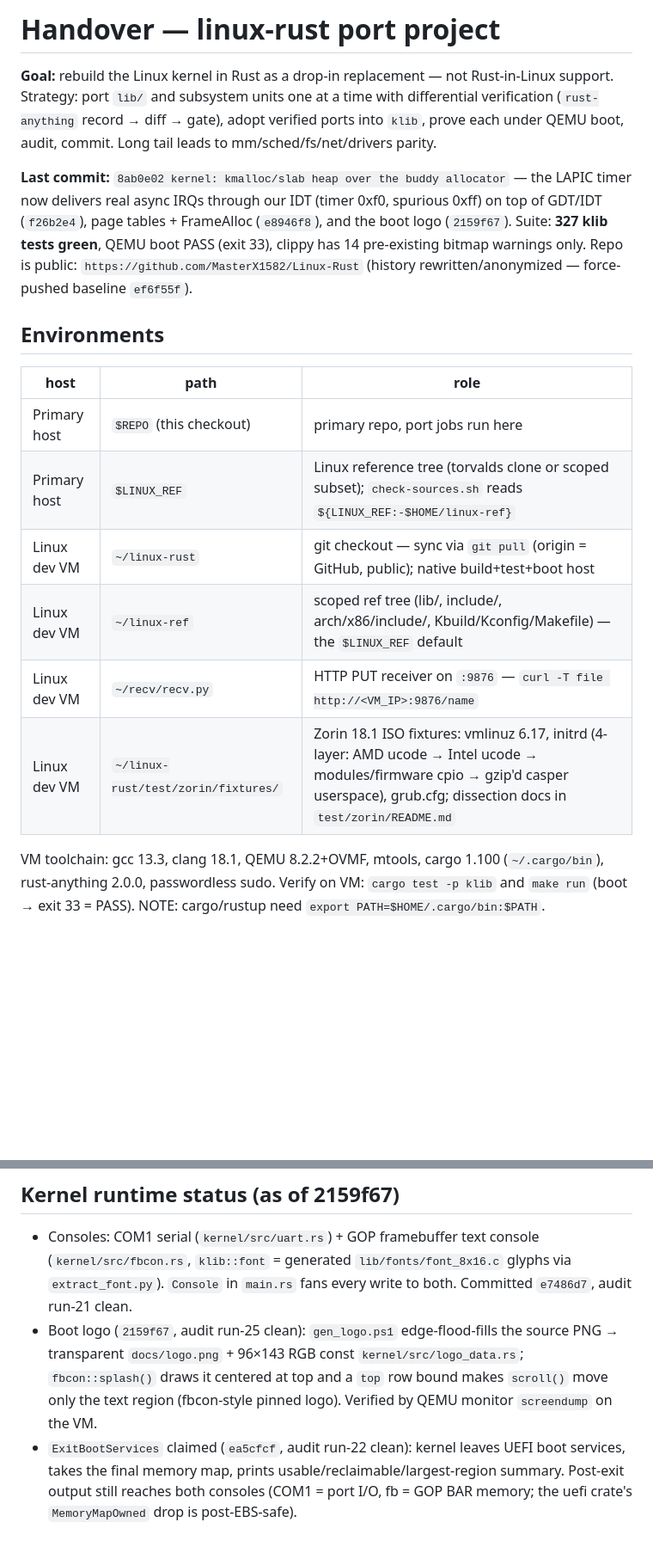
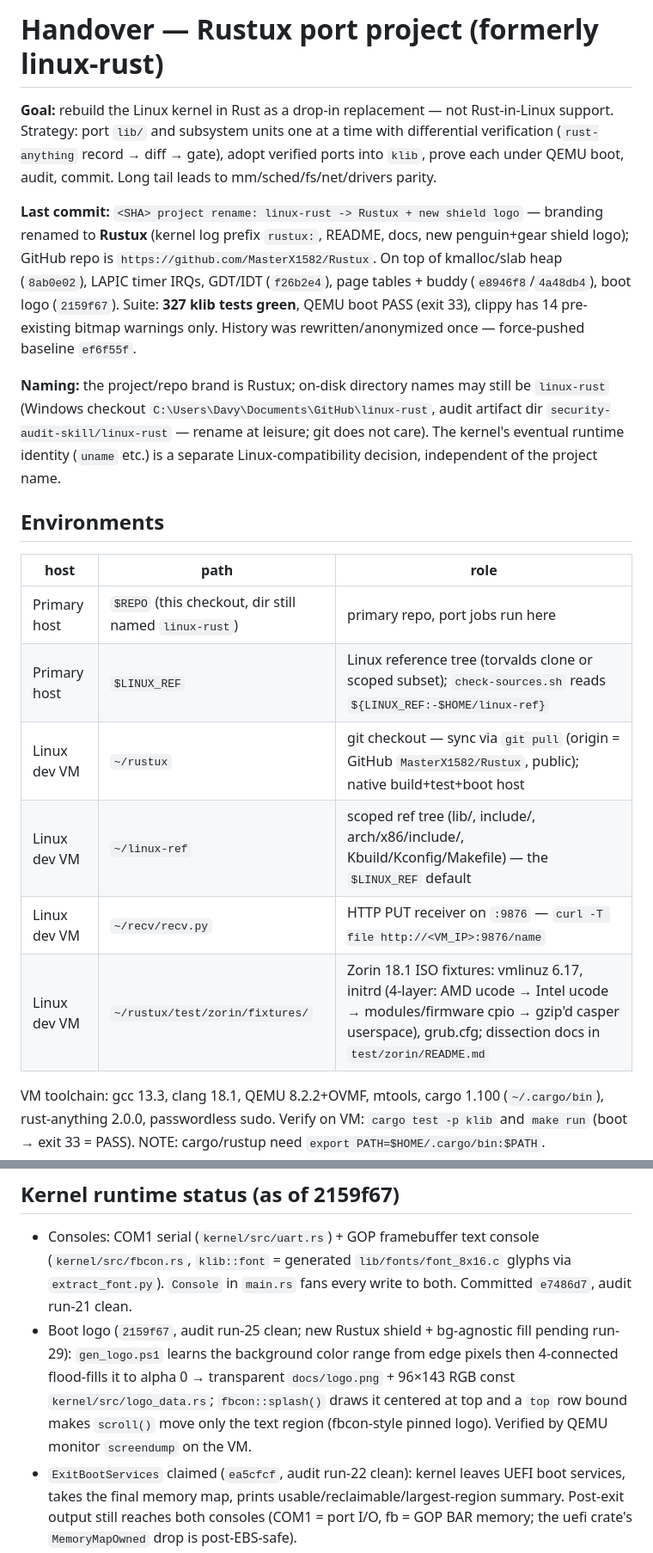
Before and after one commit to MasterX1582/Rustux, a Markdown page: HANDOVER.md, 2 parts joined by grey strips. Shown at 86% size. GitHub-like rendering; blank space fills up the shorter version.

```diff
--- a/HANDOVER.md
+++ b/HANDOVER.md
@@ -1,19 +1,21 @@
-# Handover — linux-rust port project
+# Handover — Rustux port project (formerly linux-rust)
 
 **Goal:** rebuild the Linux kernel in Rust as a drop-in replacement — not Rust-in-Linux support. Strategy: port `lib/` and subsystem units one at a time with differential verification (`rust-anything` record → diff → gate), adopt verified ports into `klib`, prove each under QEMU boot, audit, commit. Long tail leads to mm/sched/fs/net/drivers parity.
 
-**Last commit:** `8ab0e02 kernel: kmalloc/slab heap over the buddy allocator` — the LAPIC timer now delivers real async IRQs through our IDT (timer 0xf0, spurious 0xff) on top of GDT/IDT (`f26b2e4`), page tables + FrameAlloc (`e8946f8`), and the boot logo (`2159f67`). Suite: **327 klib tests green**, QEMU boot PASS (exit 33), clippy has 14 pre-existing bitmap warnings only. Repo is public: `https://github.com/MasterX1582/Linux-Rust` (history rewritten/anonymized — force-pushed baseline `ef6f55f`).
+**Last commit:** `<SHA> project rename: linux-rust -> Rustux + new shield logo` — branding renamed to **Rustux** (kernel log prefix `rustux:`, README, docs, new penguin+gear shield logo); GitHub repo is `https://github.com/MasterX1582/Rustux`. On top of kmalloc/slab heap (`8ab0e02`), LAPIC timer IRQs, GDT/IDT (`f26b2e4`), page tables + buddy (`e8946f8`/`4a48db4`), boot logo (`2159f67`). Suite: **327 klib tests green**, QEMU boot PASS (exit 33), clippy has 14 pre-existing bitmap warnings only. History was rewritten/anonymized once — force-pushed baseline `ef6f55f`.
+
+**Naming:** the project/repo brand is Rustux; on-disk directory names may still be `linux-rust` (Windows checkout `C:\Users\Davy\Documents\GitHub\linux-rust`, audit artifact dir `security-audit-skill/linux-rust` — rename at leisure; git does not care). The kernel's eventual runtime identity (`uname` etc.) is a separate Linux-compatibility decision, independent of the project name.
 
 ## Environments
 
 | host | path | role |
 |------|------|------|
-| Primary host | `$REPO` (this checkout) | primary repo, port jobs run here |
+| Primary host | `$REPO` (this checkout, dir still named `linux-rust`) | primary repo, port jobs run here |
 | Primary host | `$LINUX_REF` | Linux reference tree (torvalds clone or scoped subset); `check-sources.sh` reads `${LINUX_REF:-$HOME/linux-ref}` |
-| Linux dev VM | `~/linux-rust` | git checkout — sync via `git pull` (origin = GitHub, public); native build+test+boot host |
+| Linux dev VM | `~/rustux` | git checkout — sync via `git pull` (origin = GitHub `MasterX1582/Rustux`, public); native build+test+boot host |
 | Linux dev VM | `~/linux-ref` | scoped ref tree (lib/, include/, arch/x86/include/, Kbuild/Kconfig/Makefile) — the `$LINUX_REF` default |
 | Linux dev VM | `~/recv/recv.py` | HTTP PUT receiver on `:9876` — `curl -T file http://<VM_IP>:9876/name` |
-| Linux dev VM | `~/linux-rust/test/zorin/fixtures/` | Zorin 18.1 ISO fixtures: vmlinuz 6.17, initrd (4-layer: AMD ucode → Intel ucode → modules/firmware cpio → gzip'd casper userspace), grub.cfg; dissection docs in `test/zorin/README.md` |
+| Linux dev VM | `~/rustux/test/zorin/fixtures/` | Zorin 18.1 ISO fixtures: vmlinuz 6.17, initrd (4-layer: AMD ucode → Intel ucode → modules/firmware cpio → gzip'd casper userspace), grub.cfg; dissection docs in `test/zorin/README.md` |
 
 VM toolchain: gcc 13.3, clang 18.1, QEMU 8.2.2+OVMF, mtools, cargo 1.100 (`~/.cargo/bin`), rust-anything 2.0.0, passwordless sudo. Verify on VM: `cargo test -p klib` and `make run` (boot → exit 33 = PASS). NOTE: cargo/rustup need `export PATH=$HOME/.cargo/bin:$PATH`.
 
@@ -32,7 +34,7 @@ Adopted so far (in klib): math/div64/gcd/int-pow/lcm/primes, bcd, bitops, bitmap
 ## Kernel runtime status (as of 2159f67)
 
 - Consoles: COM1 serial (`kernel/src/uart.rs`) + GOP framebuffer text console (`kernel/src/fbcon.rs`, `klib::font` = generated `lib/fonts/font_8x16.c` glyphs via `extract_font.py`). `Console` in `main.rs` fans every write to both. Committed `e7486d7`, audit run-21 clean.
-- Boot logo (`2159f67`, audit run-25 clean): `gen_logo.ps1` edge-flood-fills the source PNG → transparent `docs/logo.png` + 96×143 RGB const `kernel/src/logo_data.rs`; `fbcon::splash()` draws it centered at top and a `top` row bound makes `scroll()` move only the text region (fbcon-style pinned logo). Verified by QEMU monitor `screendump` on the VM.
+- Boot logo (`2159f67`, audit run-25 clean; new Rustux shield + bg-agnostic fill pending run-29): `gen_logo.ps1` learns the background color range from edge pixels then 4-connected flood-fills it to alpha 0 → transparent `docs/logo.png` + 96×143 RGB const `kernel/src/logo_data.rs`; `fbcon::splash()` draws it centered at top and a `top` row bound makes `scroll()` move only the text region (fbcon-style pinned logo). Verified by QEMU monitor `screendump` on the VM.
 - `ExitBootServices` claimed (`ea5cfcf`, audit run-22 clean): kernel leaves UEFI boot services, takes the final memory map, prints usable/reclaimable/largest-region summary. Post-exit output still reaches both consoles (COM1 = port I/O, fb = GOP BAR memory; the uefi crate's `MemoryMapOwned` drop is post-EBS-safe).
 - Own page tables + buddy allocator (`e8946f8`, audit run-23 clean; buddy upgrade audit run-27 clean): `kernel/src/mm.rs` builds a 4-level identity map 0..max(4 GiB, map top) with 2 MiB pages (multi-PDPT layout — QEMU's ~1 TiB PCI-hole descriptor needs >512 entries), switches CR3, and pools every conventional frame minus the carve into a Linux-style buddy allocator (`free_area[order]` lists, split-on-alloc, merge-on-free via address-buddy, largest-aligned seeding). Boot proof: order-0 + order-2 contiguous alloc/write/free, count conserved.
 - kmalloc/slab heap (audit run-28 clean): `kernel/src/kalloc.rs` — size-class caches 32..4096 carved from buddy blocks, direct blocks for larger requests, 16-byte per-allocation header so kfree needs no size hint (the struct-page role), irqsave/irqrestore on every op. Boot proof: freelist reuse, zalloc zero-fill, 12 KiB direct-block round-trip.
```
Also changed, not shown: README.md (+2 -2 lines), assets/rustux.jpg (added), docs/logo.png, 8 other files.
